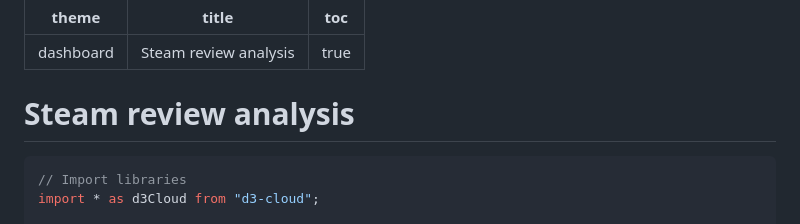
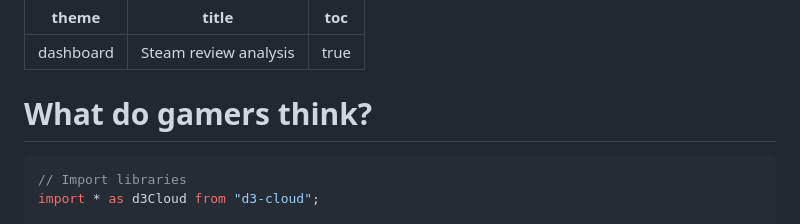
Before and after one commit to Datavisualiatie-UGent/project-dv25-9, a Markdown page: src/review-analysis.md, the part around the change. Rendered like a GitHub page.

````diff
--- a/src/review-analysis.md
+++ b/src/review-analysis.md
@@ -4,7 +4,7 @@ title: Steam review analysis
 toc: true
 ---
 
-# Steam review analysis
+# What do gamers think?
 
 ```js
 // Import libraries
````
Also changed, not shown: src/country-analysis.md (+1 -1 lines), src/platform-analysis.md (+1 -1 lines).
